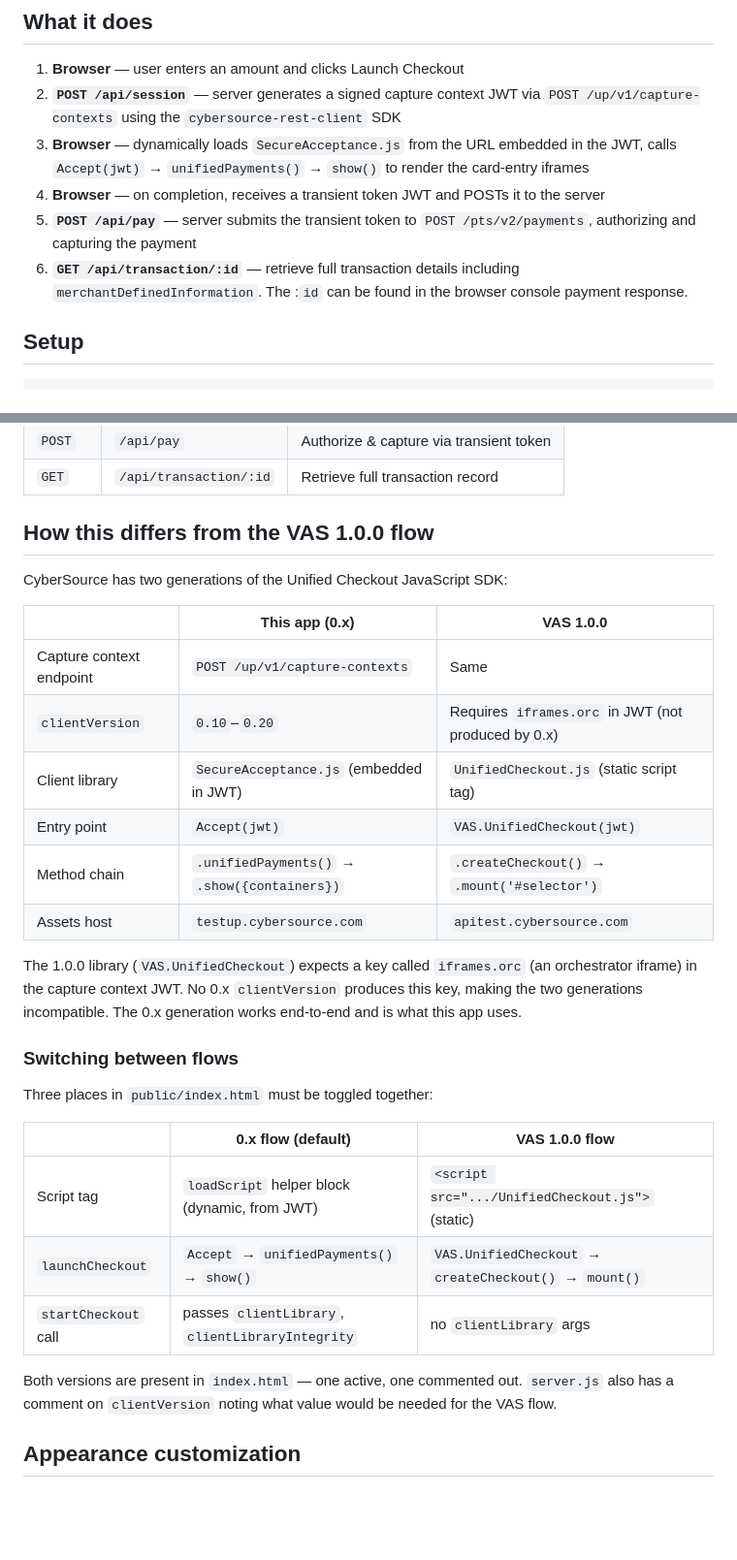
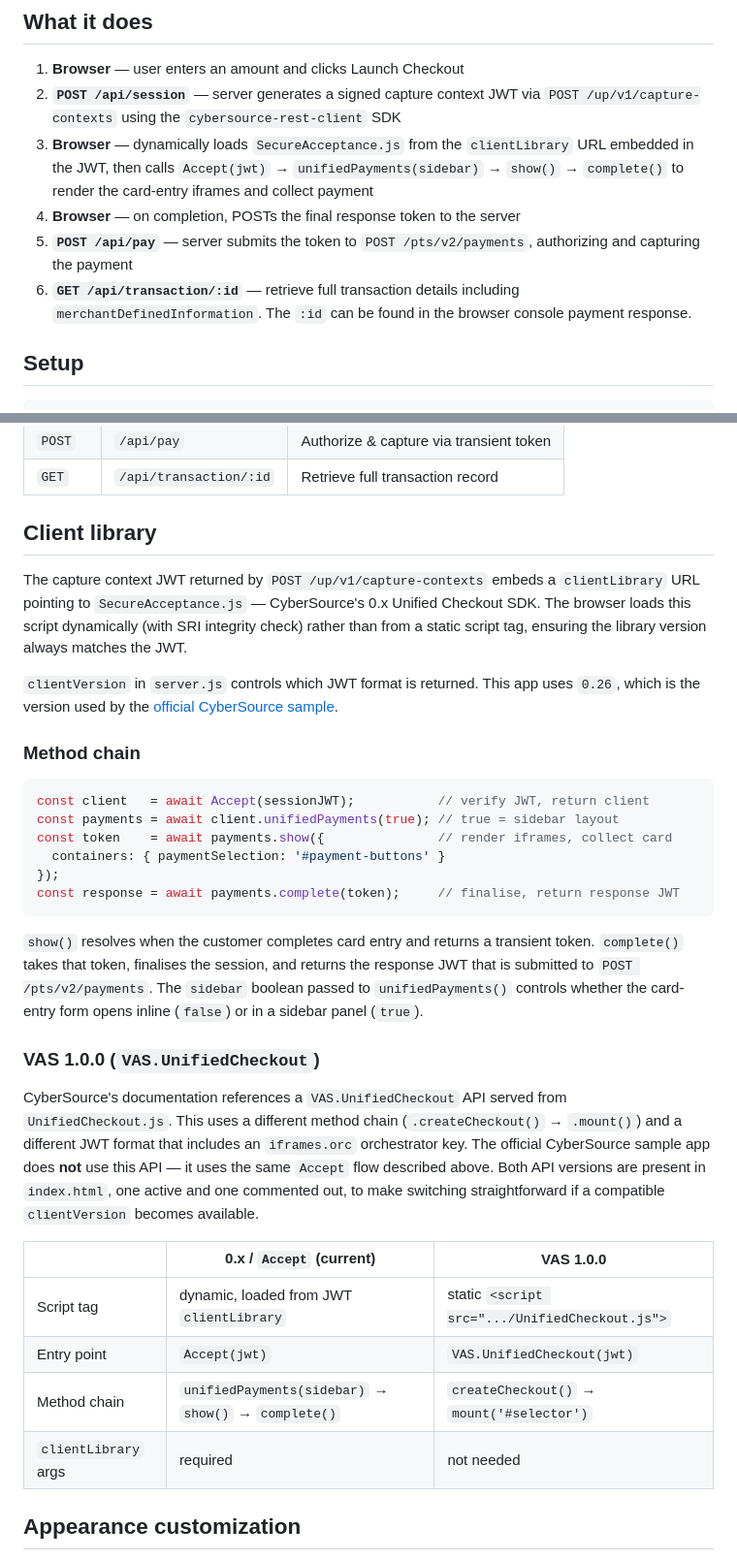
Before and after one commit to jgreben/cybersource-unified-checkout, a Markdown page: README.md, 2 parts joined by grey strips. Shown at 97% size. GitHub-like rendering; blank space fills up the shorter version.

````diff
--- a/README.md
+++ b/README.md
@@ -6,10 +6,10 @@ A minimal Node.js/Express app for testing the CyberSource Unified Checkout payme
 
 1. **Browser** — user enters an amount and clicks Launch Checkout
 2. **`POST /api/session`** — server generates a signed capture context JWT via `POST /up/v1/capture-contexts` using the `cybersource-rest-client` SDK
-3. **Browser** — dynamically loads `SecureAcceptance.js` from the URL embedded in the JWT, calls `Accept(jwt)` → `unifiedPayments()` → `show()` to render the card-entry iframes
-4. **Browser** — on completion, receives a transient token JWT and POSTs it to the server
-5. **`POST /api/pay`** — server submits the transient token to `POST /pts/v2/payments`, authorizing and capturing the payment
-6. **`GET /api/transaction/:id`** — retrieve full transaction details including `merchantDefinedInformation`. The :`id` can be found in the browser console payment response.
+3. **Browser** — dynamically loads `SecureAcceptance.js` from the `clientLibrary` URL embedded in the JWT, then calls `Accept(jwt)` → `unifiedPayments(sidebar)` → `show()` → `complete()` to render the card-entry iframes and collect payment
+4. **Browser** — on completion, POSTs the final response token to the server
+5. **`POST /api/pay`** — server submits the token to `POST /pts/v2/payments`, authorizing and capturing the payment
+6. **`GET /api/transaction/:id`** — retrieve full transaction details including `merchantDefinedInformation`. The `:id` can be found in the browser console payment response.
 
 ## Setup
 
@@ -51,32 +51,35 @@ Test card: `4111 1111 1111 1111`, any future expiry, any CVV.
 | `POST` | `/api/pay` | Authorize & capture via transient token |
 | `GET`  | `/api/transaction/:id` | Retrieve full transaction record |
 
-## How this differs from the VAS 1.0.0 flow
+## Client library
 
-CyberSource has two generations of the Unified Checkout JavaScript SDK:
+The capture context JWT returned by `POST /up/v1/capture-contexts` embeds a `clientLibrary` URL pointing to `SecureAcceptance.js` — CyberSource's 0.x Unified Checkout SDK. The browser loads this script dynamically (with SRI integrity check) rather than from a static script tag, ensuring the library version always matches the JWT.
 
-| | This app (0.x) | VAS 1.0.0 |
+`clientVersion` in `server.js` controls which JWT format is returned. This app uses `0.26`, which is the version used by the [official CyberSource sample](https://github.com/CyberSource/cybersource-unified-checkout-sample-node).
+
+### Method chain
+
+```javascript
+const client   = await Accept(sessionJWT);           // verify JWT, return client
+const payments = await client.unifiedPayments(true); // true = sidebar layout
+const token    = await payments.show({               // render iframes, collect card
+  containers: { paymentSelection: '#payment-buttons' }
+});
+const response = await payments.complete(token);     // finalise, return response JWT
+```
+
+`show()` resolves when the customer completes card entry and returns a transient token. `complete()` takes that token, finalises the session, and returns the response JWT that is submitted to `POST /pts/v2/payments`. The `sidebar` boolean passed to `unifiedPayments()` controls whether the card-entry form opens inline (`false`) or in a sidebar panel (`true`).
+
+### VAS 1.0.0 (`VAS.UnifiedCheckout`)
+
+CyberSource's documentation references a `VAS.UnifiedCheckout` API served from `UnifiedCheckout.js`. This uses a different method chain (`.createCheckout()` → `.mount()`) and a different JWT format that includes an `iframes.orc` orchestrator key. The official CyberSource sample app does **not** use this API — it uses the same `Accept` flow described above. Both API versions are present in `index.html`, one active and one commented out, to make switching straightforward if a compatible `clientVersion` becomes available.
+
+| | 0.x / `Accept` (current) | VAS 1.0.0 |
 |---|---|---|
-| Capture context endpoint | `POST /up/v1/capture-contexts` | Same |
-| `clientVersion` | `0.10`–`0.20` | Requires `iframes.orc` in JWT (not produced by 0.x) |
-| Client library | `SecureAcceptance.js` (embedded in JWT) | `UnifiedCheckout.js` (static script tag) |
+| Script tag | dynamic, loaded from JWT `clientLibrary` | static `<script src=".../UnifiedCheckout.js">` |
 | Entry point | `Accept(jwt)` | `VAS.UnifiedCheckout(jwt)` |
-| Method chain | `.unifiedPayments()` → `.show({containers})` | `.createCheckout()` → `.mount('#selector')` |
-| Assets host | `testup.cybersource.com` | `apitest.cybersource.com` |
-
-The 1.0.0 library (`VAS.UnifiedCheckout`) expects a key called `iframes.orc` (an orchestrator iframe) in the capture context JWT. No 0.x `clientVersion` produces this key, making the two generations incompatible. The 0.x generation works end-to-end and is what this app uses.
-
-### Switching between flows
-
-Three places in `public/index.html` must be toggled together:
-
-| | 0.x flow (default) | VAS 1.0.0 flow |
-|---|---|---|
-| Script tag | `loadScript` helper block (dynamic, from JWT) | `<script src=".../UnifiedCheckout.js">` (static) |
-| `launchCheckout` | `Accept` → `unifiedPayments()` → `show()` | `VAS.UnifiedCheckout` → `createCheckout()` → `mount()` |
-| `startCheckout` call | passes `clientLibrary`, `clientLibraryIntegrity` | no `clientLibrary` args |
-
-Both versions are present in `index.html` — one active, one commented out. `server.js` also has a comment on `clientVersion` noting what value would be needed for the VAS flow.
+| Method chain | `unifiedPayments(sidebar)` → `show()` → `complete()` | `createCheckout()` → `mount('#selector')` |
+| `clientLibrary` args | required | not needed |
 
 ## Appearance customization
 
````
